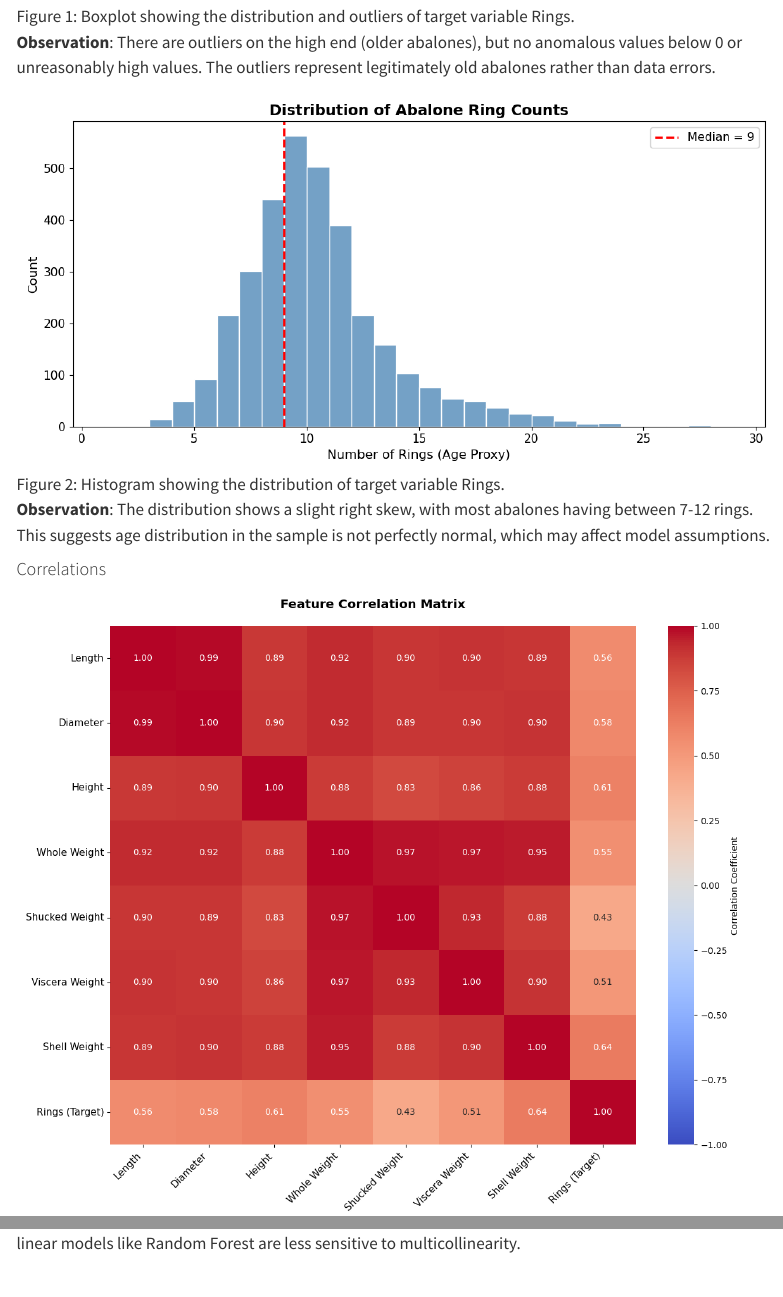
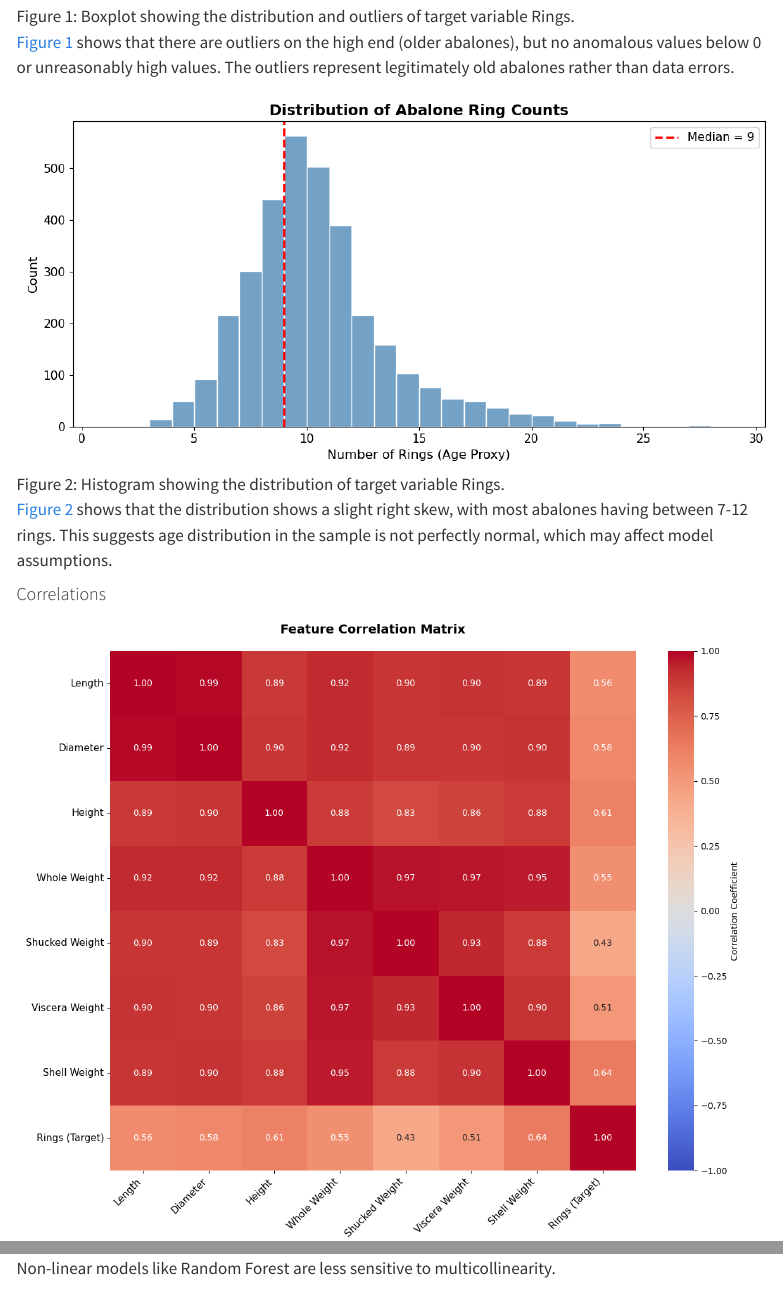
Before and after one commit to wendyf55/Group30-522, a Quarto document (notebooks/abalone_rings.qmd): the page in a window 1100 px wide, from 1720 px down, and a second part further down, joined at a grey line. Rendered offline with R 4.5, knitr and Pandoc in place of Quarto, with nearby package versions; menus at the side of the page are left out.

Commit message:
add figure referencing

```diff
--- a/notebooks/abalone_rings.qmd
+++ b/notebooks/abalone_rings.qmd
@@ -46,12 +46,12 @@ Before proceeding with analysis, we validate the data quality using Pandera sche
 
 ![Boxplot showing the distribution and outliers of target variable Rings.](../results/data_validation/target_boxplot.png){#fig-dist-boxplot}
 
-**Observation**: There are outliers on the high end (older abalones), but no anomalous values below 0 or unreasonably high values. The outliers represent legitimately old abalones rather than data errors.
+@fig-dist-boxplot shows that there are outliers on the high end (older abalones), but no anomalous values below 0 or unreasonably high values. The outliers represent legitimately old abalones rather than data errors.
 
 
 ![Histogram showing the distribution of target variable Rings.](../results/data_validation/target_histogram.png){#fig-rings-hist}
 
-**Observation**: The distribution shows a slight right skew, with most abalones having between 7-12 rings. This suggests age distribution in the sample is not perfectly normal, which may affect model assumptions.
+@fig-rings-hist shows that the distribution shows a slight right skew, with most abalones having between 7-12 rings. This suggests age distribution in the sample is not perfectly normal, which may affect model assumptions.
 
 
 
```
Also changed, not shown: notebooks/abalone_rings.qmd (4 more changed lines).
